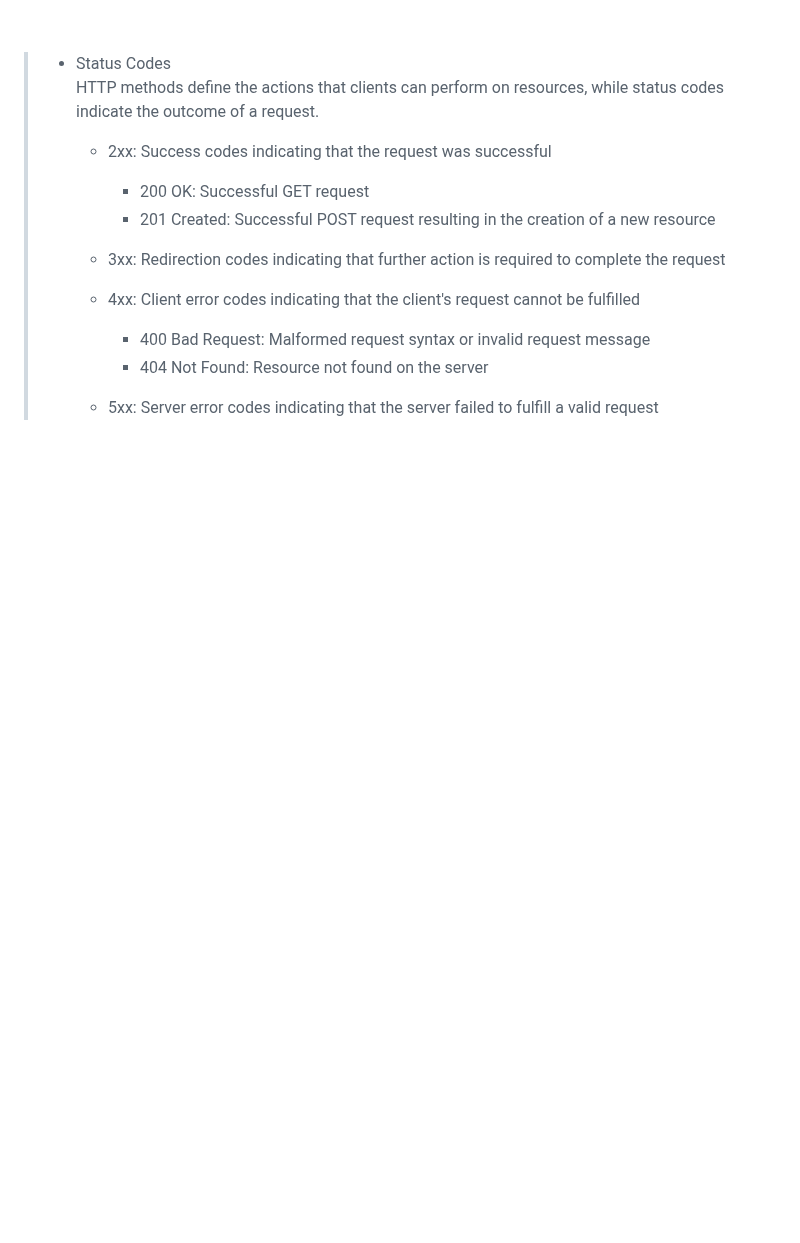
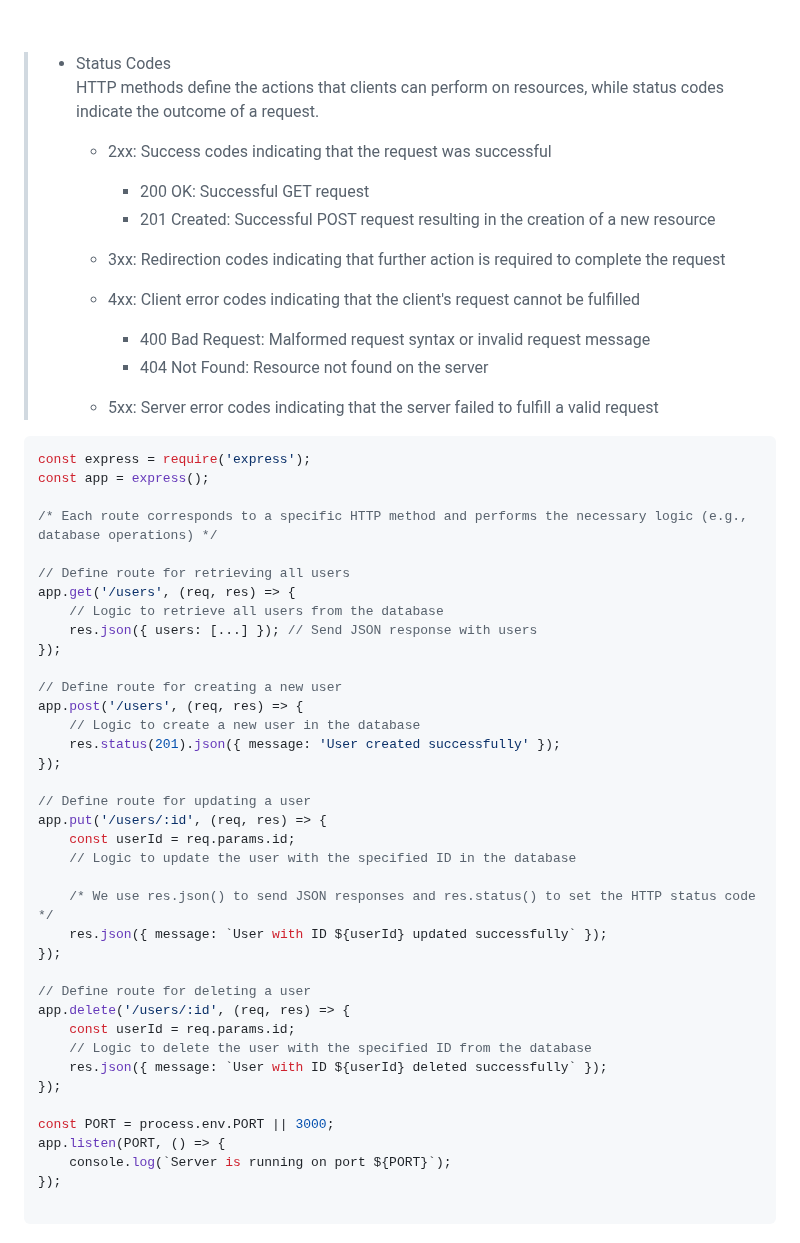
Before and after one commit to kannikakabilar/Kannika-Notas, a Markdown page: Node.js/README.md, the part around the change. GitHub-like rendering; blank space fills up the shorter version.

````diff
--- a/Node.js/README.md
+++ b/Node.js/README.md
@@ -541,3 +541,45 @@ app.get('/users/:id', (req, res) => {
 >         - <a style="color:#000000">404 Not Found: Resource not found on the server</a>
 >
 >     - <a style="color:#000000">5xx: Server error codes indicating that the server failed to fulfill a valid request</a>
+
+
+```javascript
+const express = require('express');
+const app = express();
+
+/* Each route corresponds to a specific HTTP method and performs the necessary logic (e.g., database operations) */
+
+// Define route for retrieving all users
+app.get('/users', (req, res) => {
+    // Logic to retrieve all users from the database
+    res.json({ users: [...] }); // Send JSON response with users
+});
+
+// Define route for creating a new user
+app.post('/users', (req, res) => {
+    // Logic to create a new user in the database
+    res.status(201).json({ message: 'User created successfully' });
+});
+
+// Define route for updating a user
+app.put('/users/:id', (req, res) => {
+    const userId = req.params.id;
+    // Logic to update the user with the specified ID in the database
+
+    /* We use res.json() to send JSON responses and res.status() to set the HTTP status code */
+    res.json({ message: `User with ID ${userId} updated successfully` });
+});
+
+// Define route for deleting a user
+app.delete('/users/:id', (req, res) => {
+    const userId = req.params.id;
+    // Logic to delete the user with the specified ID from the database
+    res.json({ message: `User with ID ${userId} deleted successfully` });
+});
+
+const PORT = process.env.PORT || 3000;
+app.listen(PORT, () => {
+    console.log(`Server is running on port ${PORT}`);
+});
+
+```
````
